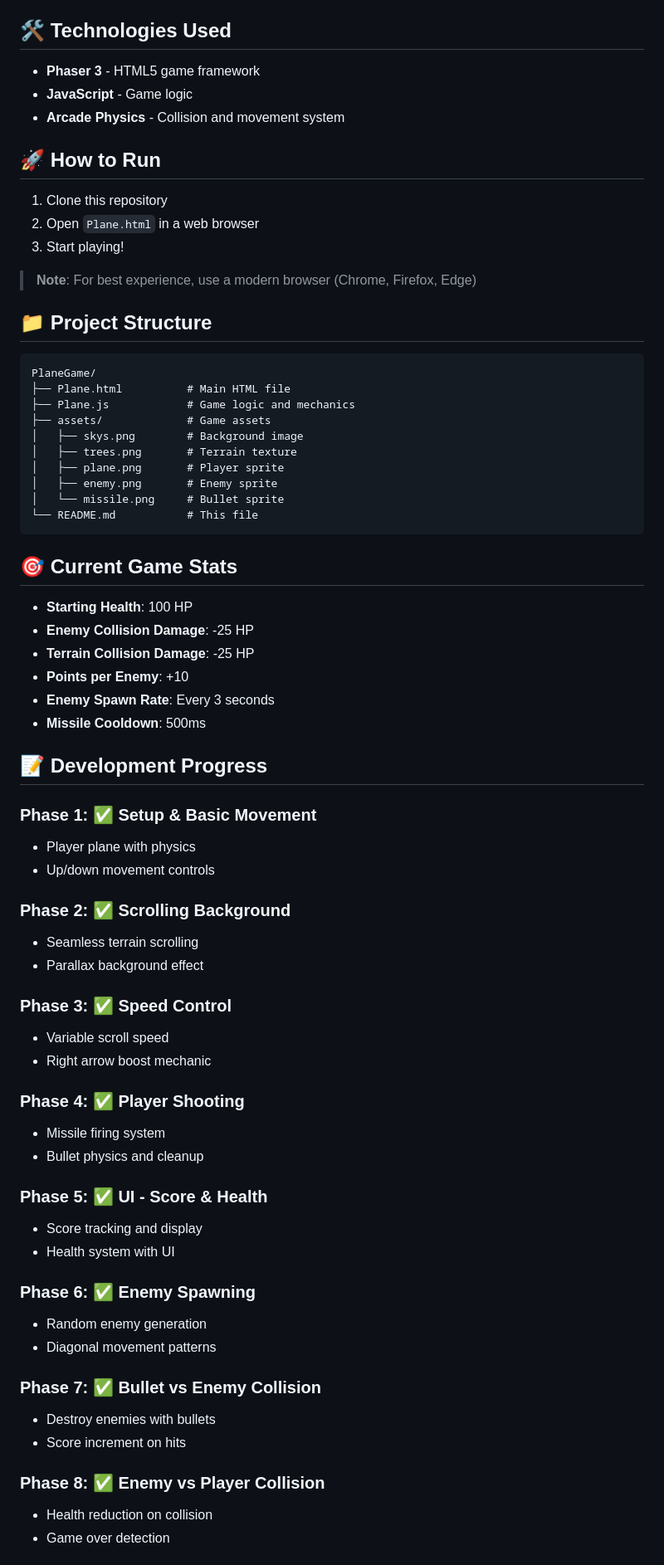
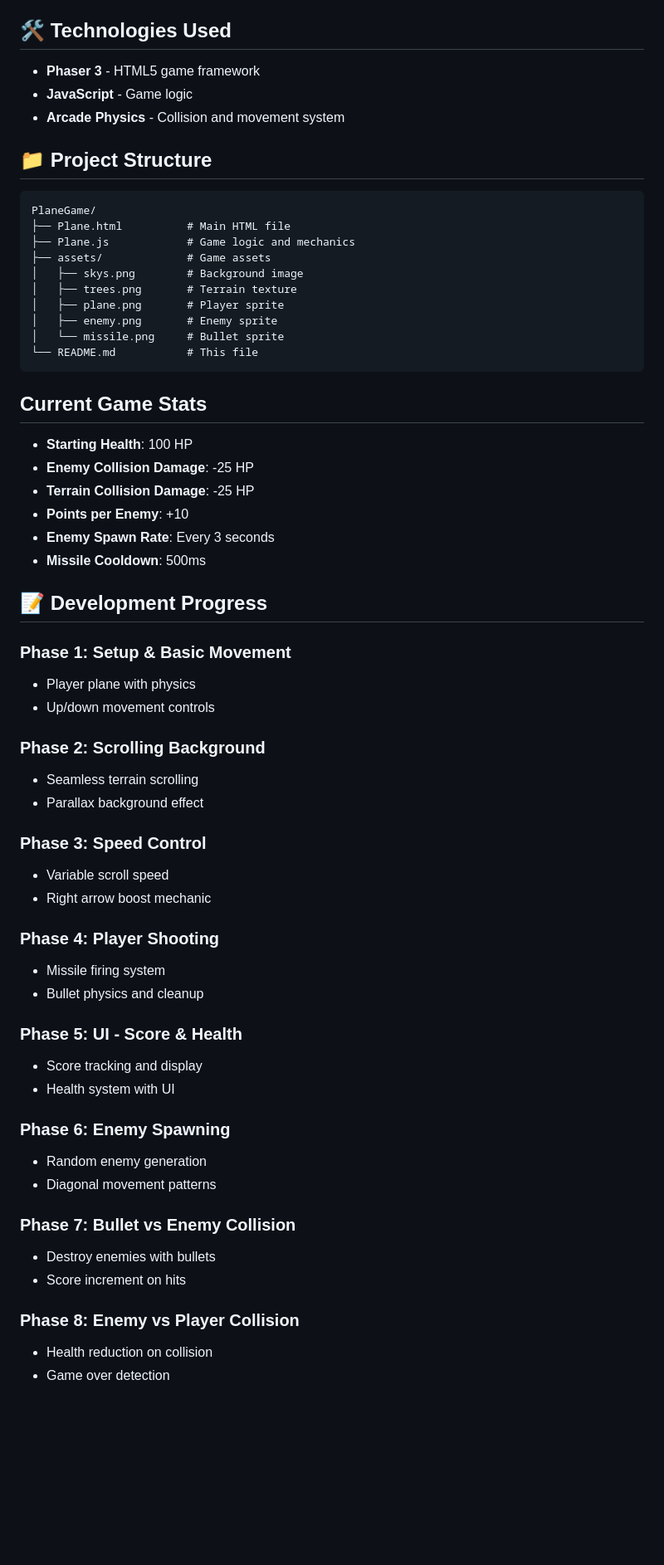
Before and after one commit to yugrajjoshi/limitless_jet, a Markdown page: GAME_INFO.md, the part around one of its changes. Shown at 83% size. GitHub-like rendering; blank space fills up the shorter version.

Commit message:
Revise GAME_INFO.md for clarity and updates
Updated game features and development progress sections, removed planned features list, and corrected formatting.

````diff
--- a/GAME_INFO.md
+++ b/GAME_INFO.md
@@ -45,14 +36,6 @@ A side-scrolling plane shooter game built with Phaser 3. Dodge enemies, shoot mi
 - **JavaScript** - Game logic
 - **Arcade Physics** - Collision and movement system
 
-## 🚀 How to Run
-
-1. Clone this repository
-2. Open `Plane.html` in a web browser
-3. Start playing!
-
-> **Note**: For best experience, use a modern browser (Chrome, Firefox, Edge)
-
 ## 📁 Project Structure
 
 ```
@@ -68,7 +51,7 @@ PlaneGame/
 └── README.md           # This file
 ```
 
-## 🎯 Current Game Stats
+##  Current Game Stats
 
 - **Starting Health**: 100 HP
 - **Enemy Collision Damage**: -25 HP
@@ -79,35 +62,35 @@ PlaneGame/
 
 ## 📝 Development Progress
 
-### Phase 1: ✅ Setup & Basic Movement
+### Phase 1:  Setup & Basic Movement
 - Player plane with physics
 - Up/down movement controls
 
-### Phase 2: ✅ Scrolling Background
+### Phase 2:  Scrolling Background
 - Seamless terrain scrolling
 - Parallax background effect
 
-### Phase 3: ✅ Speed Control
+### Phase 3: Speed Control
 - Variable scroll speed
 - Right arrow boost mechanic
 
-### Phase 4: ✅ Player Shooting
+### Phase 4: Player Shooting
 - Missile firing system
 - Bullet physics and cleanup
 
-### Phase 5: ✅ UI - Score & Health
+### Phase 5:  UI - Score & Health
 - Score tracking and display
 - Health system with UI
 
-### Phase 6: ✅ Enemy Spawning
+### Phase 6:  Enemy Spawning
 - Random enemy generation
 - Diagonal movement patterns
 
-### Phase 7: ✅ Bullet vs Enemy Collision
+### Phase 7: Bullet vs Enemy Collision
 - Destroy enemies with bullets
 - Score increment on hits
 
-### Phase 8: ✅ Enemy vs Player Collision
+### Phase 8:  Enemy vs Player Collision
 - Health reduction on collision
 - Game over detection
 
````
Also changed, not shown: other parts of GAME_INFO.md (+6 -19 lines).
